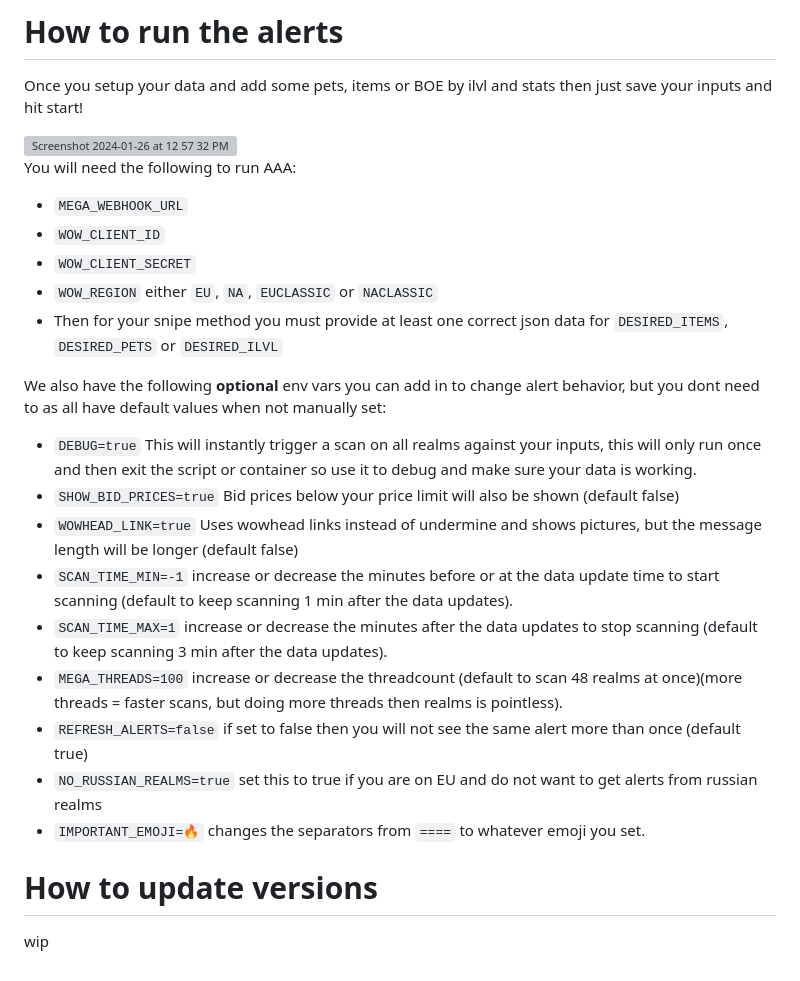
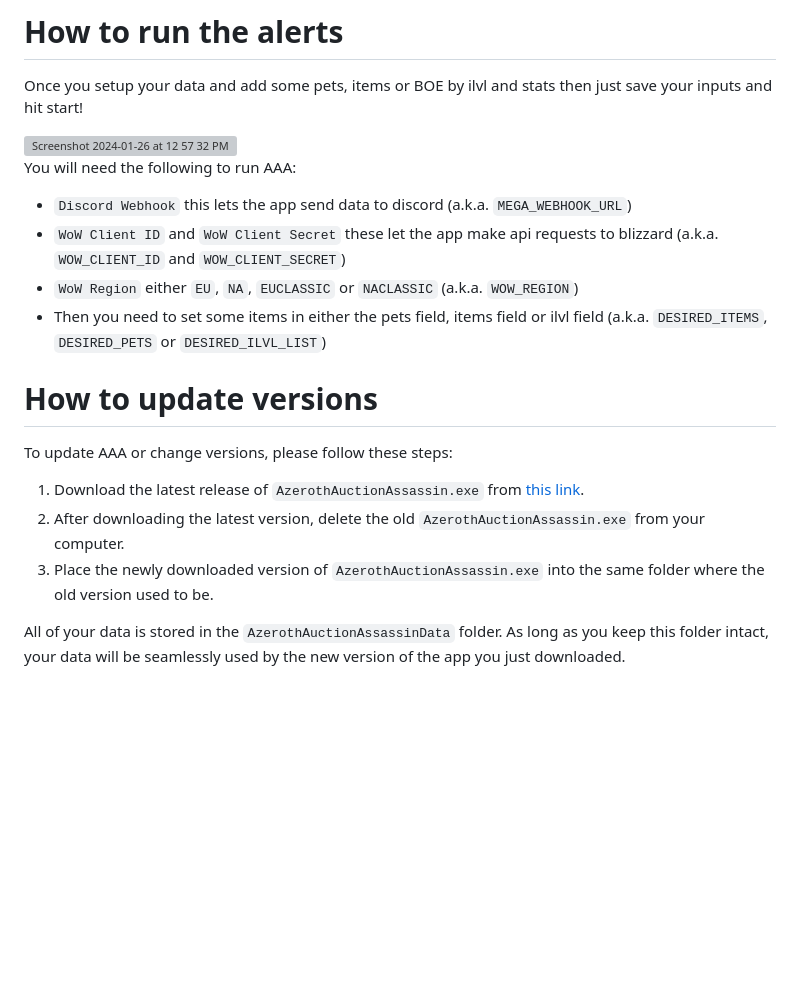
Before and after one commit to ff14-advanced-market-search/AzerothAuctionAssassin, a Markdown page: README.md, the part around the change. Rendered like a GitHub page; blank space fills up the shorter version; grey boxes are pictures that could not be loaded.

```diff
--- a/README.md
+++ b/README.md
@@ -120,23 +120,18 @@ Once you setup your data and add some pets, items or BOE by ilvl and stats then
 
 You will need the following to run AAA:
 
-- `MEGA_WEBHOOK_URL`
-- `WOW_CLIENT_ID`
-- `WOW_CLIENT_SECRET`
-- `WOW_REGION` either `EU`, `NA`, `EUCLASSIC` or `NACLASSIC`
-- Then for your snipe method you must provide at least one correct json data for `DESIRED_ITEMS`, `DESIRED_PETS` or `DESIRED_ILVL`
+- `Discord Webhook` this lets the app send data to discord (a.k.a. `MEGA_WEBHOOK_URL`)
+- `WoW Client ID` and `WoW Client Secret` these let the app make api requests to blizzard (a.k.a. `WOW_CLIENT_ID` and `WOW_CLIENT_SECRET`)
+- `WoW Region` either `EU`, `NA`, `EUCLASSIC` or `NACLASSIC` (a.k.a. `WOW_REGION`)
+- Then you need to set some items in either the pets field, items field or ilvl field (a.k.a. `DESIRED_ITEMS`, `DESIRED_PETS` or `DESIRED_ILVL_LIST`)
 
-We also have the following **optional** env vars you can add in to change alert behavior, but you dont need to as all have default values when not manually set:
-- `DEBUG=true` This will instantly trigger a scan on all realms against your inputs, this will only run once and then exit the script or container so use it to debug and make sure your data is working.
-- `SHOW_BID_PRICES=true` Bid prices below your price limit will also be shown (default false)
-- `WOWHEAD_LINK=true` Uses wowhead links instead of undermine and shows pictures, but the message length will be longer (default false)
-- `SCAN_TIME_MIN=-1` increase or decrease the minutes before or at the data update time to start scanning (default to keep scanning 1 min after the data updates).
-- `SCAN_TIME_MAX=1` increase or decrease the minutes after the data updates to stop scanning (default to keep scanning 3 min after the data updates).
-- `MEGA_THREADS=100` increase or decrease the threadcount (default to scan 48 realms at once)(more threads = faster scans, but doing more threads then realms is pointless).
-- `REFRESH_ALERTS=false` if set to false then you will not see the same alert more than once (default true)
-- `NO_RUSSIAN_REALMS=true` set this to true if you are on EU and do not want to get alerts from russian realms
-- `IMPORTANT_EMOJI=🔥` changes the separators from `====` to whatever emoji you set.
 
 # How to update versions
 
-wip
+To update AAA or change versions, please follow these steps:
+
+1. Download the latest release of `AzerothAuctionAssassin.exe` from [this link](https://github.com/ff14-advanced-market-search/AzerothAuctionAssassin/releases).
+2. After downloading the latest version, delete the old `AzerothAuctionAssassin.exe` from your computer.
+3. Place the newly downloaded version of `AzerothAuctionAssassin.exe` into the same folder where the old version used to be.
+
+All of your data is stored in the `AzerothAuctionAssassinData` folder. As long as you keep this folder intact, your data will be seamlessly used by the new version of the app you just downloaded.
```
